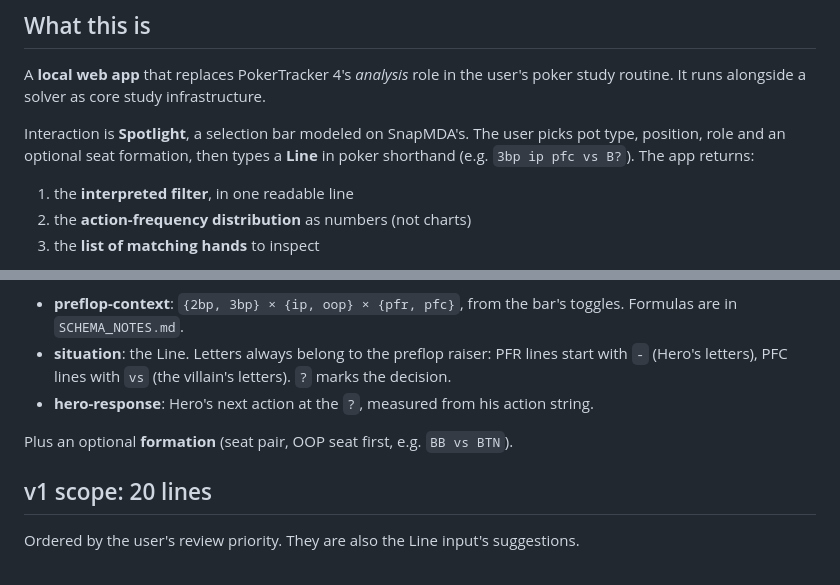
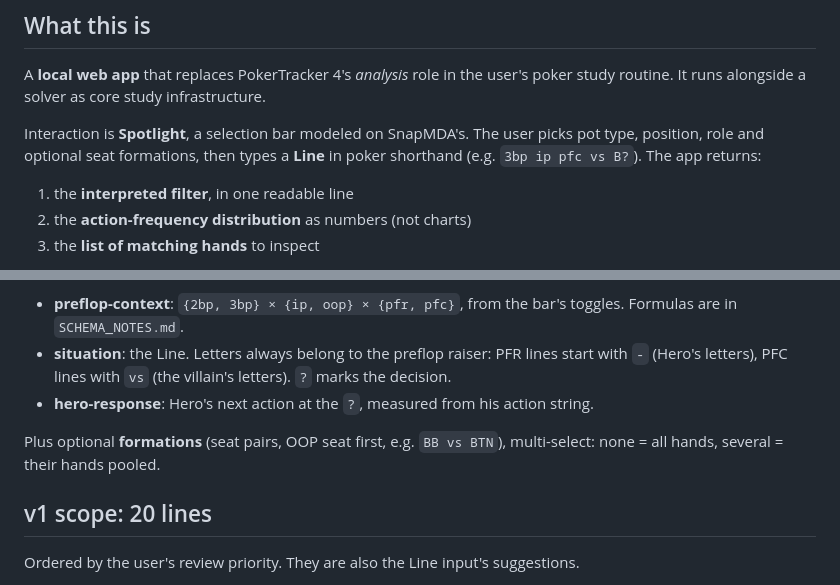
Before and after one commit to roccojustice/poker-analytics-copilot, a Markdown page: docs/SPEC.md, 2 parts joined by grey strips. GitHub-like rendering.

Commit message:
Spec: formations become a multi-select
No pair ticked = all hands; several = their hands pooled (OR).
API takes formations: [str]; drops the reversed-pair hint.

Co-Authored-By: Claude Opus 5.5 <noreply@anthropic.com>

```diff
--- a/docs/SPEC.md
+++ b/docs/SPEC.md
@@ -9,7 +9,7 @@ A **local web app** that replaces PokerTracker 4's *analysis* role in the user's
 study routine. It runs alongside a solver as core study infrastructure.
 
 Interaction is **Spotlight**, a selection bar modeled on SnapMDA's. The user picks pot type,
-position, role and an optional seat formation, then types a **Line** in poker shorthand
+position, role and optional seat formations, then types a **Line** in poker shorthand
 (e.g. `3bp ip pfc vs B?`). The app returns:
 
 1. the **interpreted filter**, in one readable line
@@ -53,7 +53,8 @@ Three layers, mapped onto the Spotlight bar:
   `-` (Hero's letters), PFC lines with `vs` (the villain's letters). `?` marks the decision.
 - **hero-response**: Hero's next action at the `?`, measured from his action string.
 
-Plus an optional **formation** (seat pair, OOP seat first, e.g. `BB vs BTN`).
+Plus optional **formations** (seat pairs, OOP seat first, e.g. `BB vs BTN`), multi-select:
+none = all hands, several = their hands pooled.
 
 ## v1 scope: 20 lines
 
```
Also changed, not shown: 1 other file.
